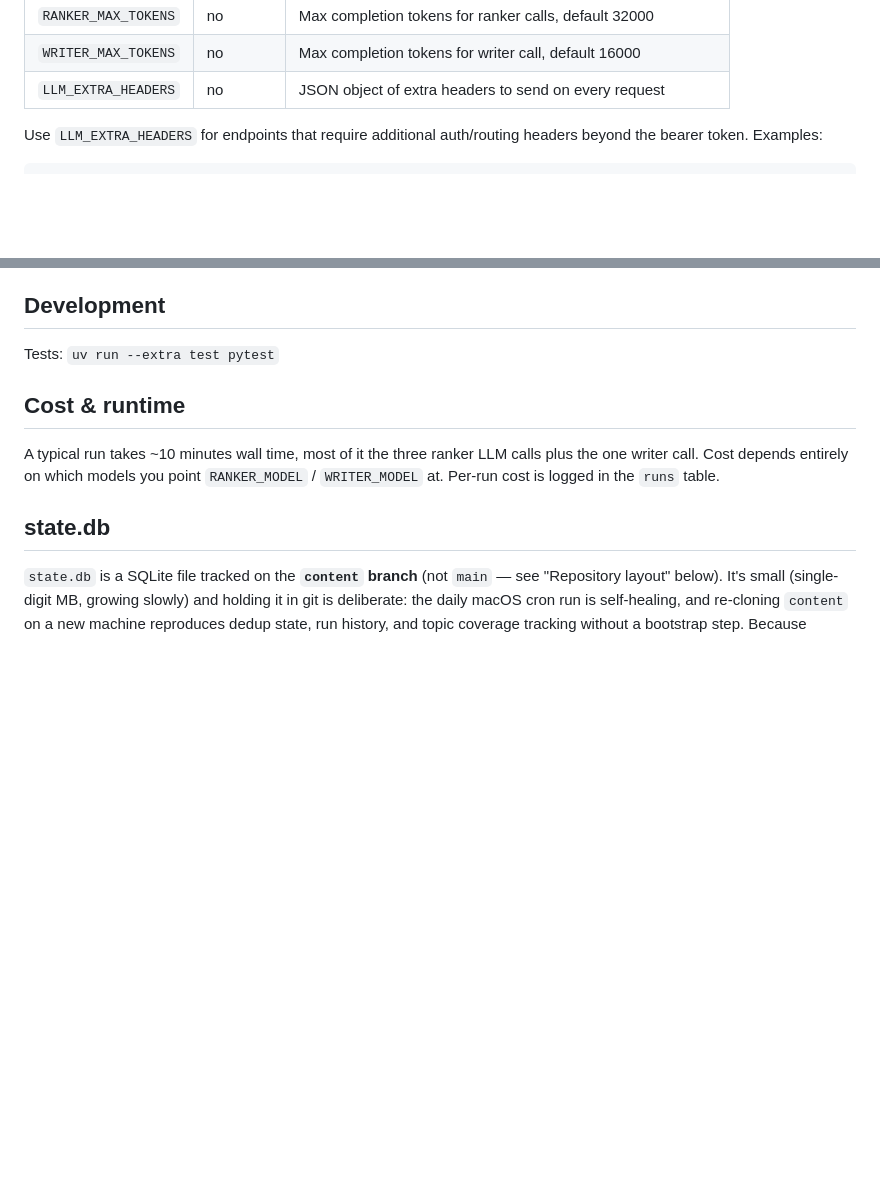
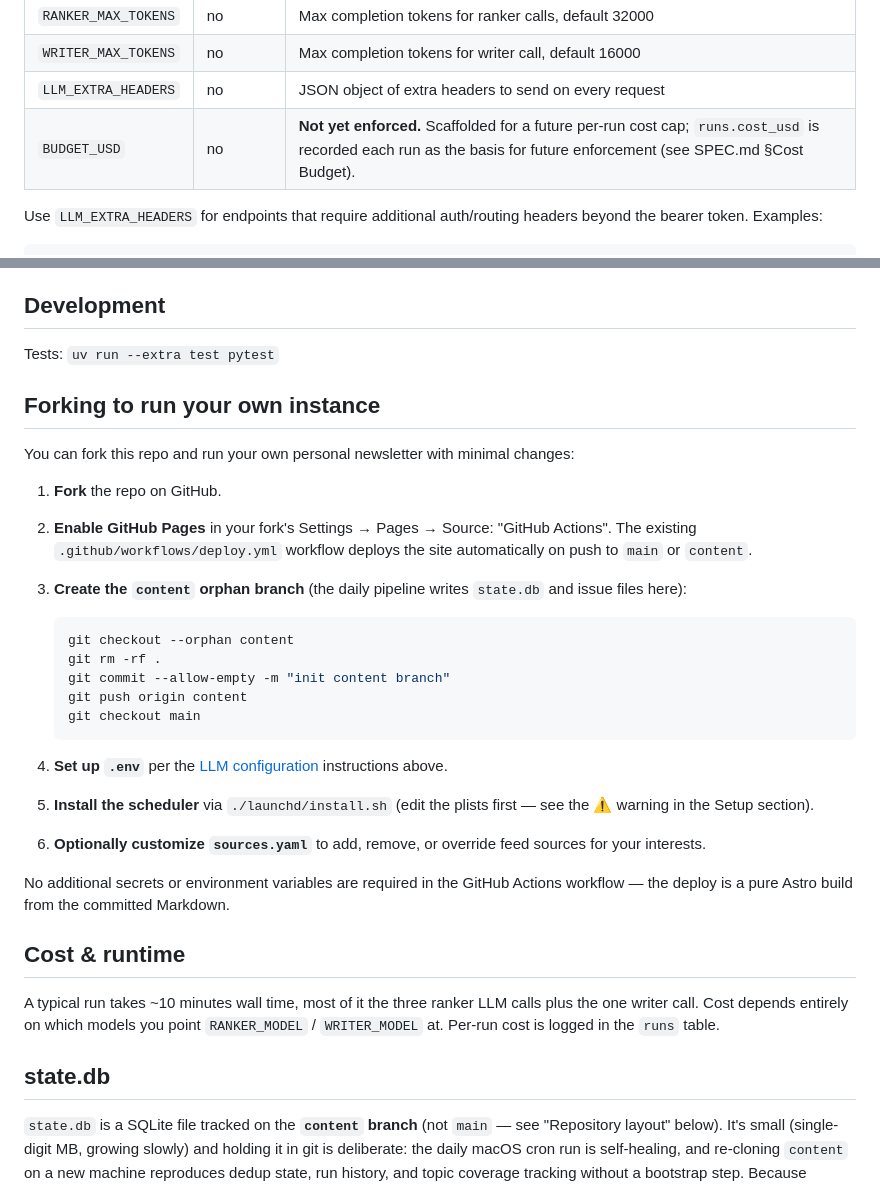
Before and after one commit to kellyaa/agent-newsletter, a Markdown page: README.md, 2 parts joined by grey strips. Drawn GitHub-style; blank space fills up the shorter version.

Commit message:
[guide] docs: add BUDGET_USD to env table; add fork/deploy guide to README
- README.md: add BUDGET_USD env var to LLM configuration table
- README.md: add 'Forking to run your own instance' section

Fixes #127
Fixes #126

Signed-off-by: guide-agent <guide@hive.local>

````diff
--- a/README.md
+++ b/README.md
@@ -94,6 +94,7 @@ The ranker and writer scripts read their endpoint, key, and model ids from envir
 | `RANKER_MAX_TOKENS` | no | Max completion tokens for ranker calls, default 32000 |
 | `WRITER_MAX_TOKENS` | no | Max completion tokens for writer call, default 16000 |
 | `LLM_EXTRA_HEADERS` | no | JSON object of extra headers to send on every request |
+| `BUDGET_USD` | no | **Not yet enforced.** Scaffolded for a future per-run cost cap; `runs.cost_usd` is recorded each run as the basis for future enforcement (see SPEC.md §Cost Budget). |
 
 Use `LLM_EXTRA_HEADERS` for endpoints that require additional auth/routing headers beyond the bearer token. Examples:
 
@@ -121,6 +122,31 @@ To uninstall the schedulers:
 ## Development
 
 Tests: `uv run --extra test pytest`
+
+## Forking to run your own instance
+
+You can fork this repo and run your own personal newsletter with minimal changes:
+
+1. **Fork** the repo on GitHub.
+
+2. **Enable GitHub Pages** in your fork's Settings → Pages → Source: "GitHub Actions". The existing `.github/workflows/deploy.yml` workflow deploys the site automatically on push to `main` or `content`.
+
+3. **Create the `content` orphan branch** (the daily pipeline writes `state.db` and issue files here):
+   ```bash
+   git checkout --orphan content
+   git rm -rf .
+   git commit --allow-empty -m "init content branch"
+   git push origin content
+   git checkout main
+   ```
+
+4. **Set up `.env`** per the [LLM configuration](#llm-configuration-env) instructions above.
+
+5. **Install the scheduler** via `./launchd/install.sh` (edit the plists first — see the ⚠️ warning in the Setup section).
+
+6. **Optionally customize `sources.yaml`** to add, remove, or override feed sources for your interests.
+
+No additional secrets or environment variables are required in the GitHub Actions workflow — the deploy is a pure Astro build from the committed Markdown.
 
 ## Cost & runtime
 
````
